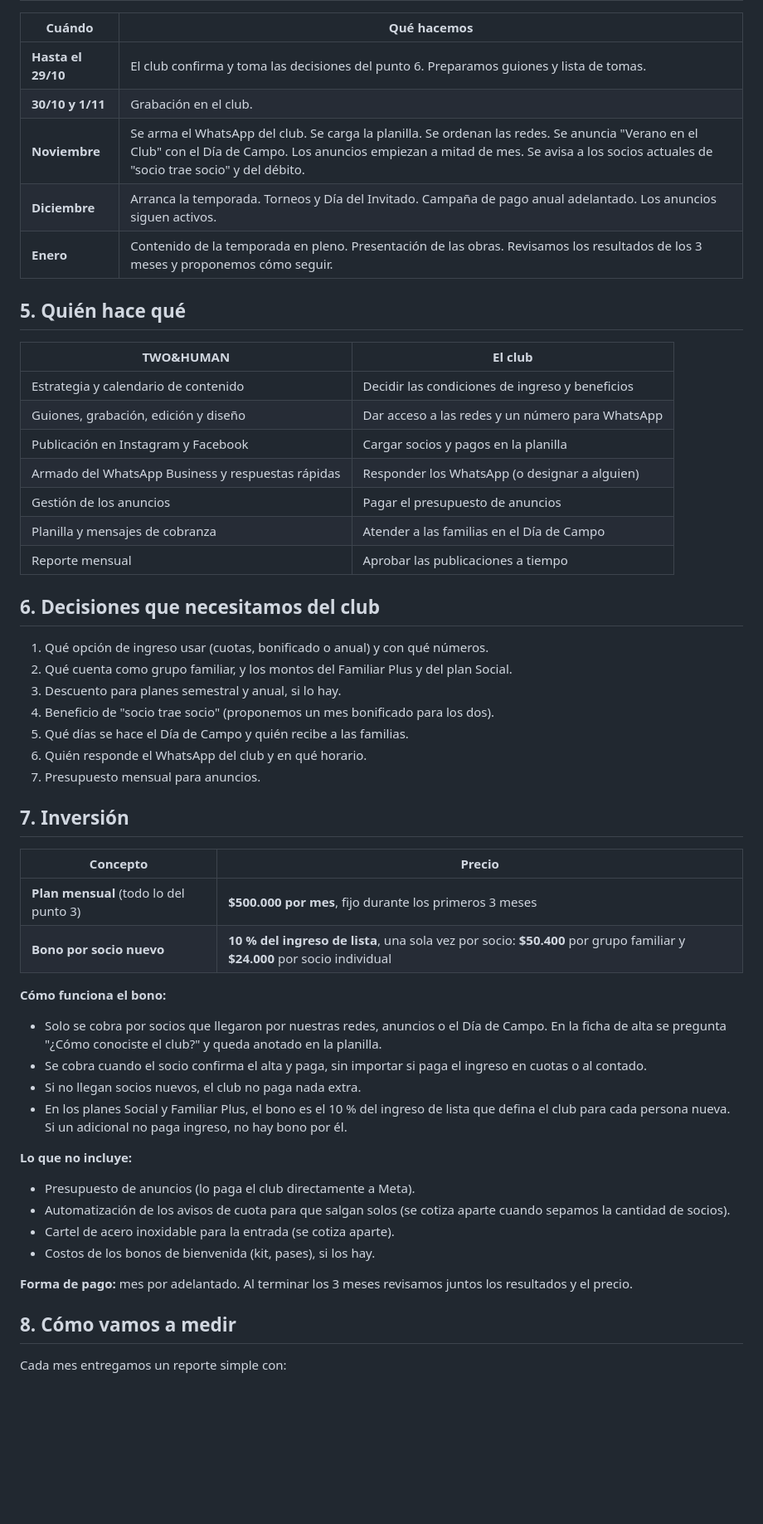
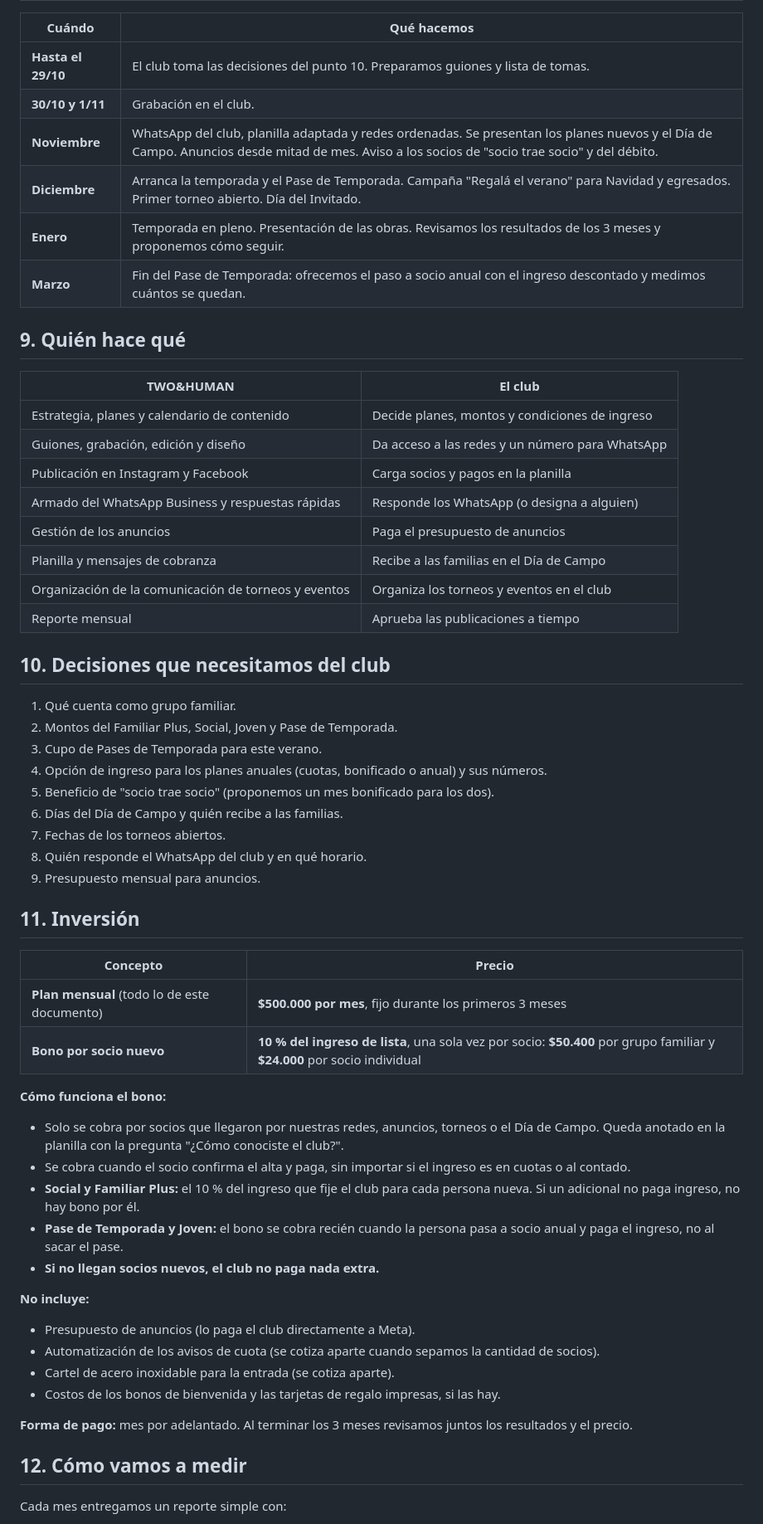
Before and after one commit to JulioE-Briones/LETUDE, a Markdown page: propuestas/plan-club-de-campo-quijano.md, the part around one of its changes. Shown at 83% size. GitHub-like rendering; blank space fills up the shorter version.

Commit message:
Club: plan v2 con planes de entrada, jóvenes y alrededores
Co-Authored-By: Claude Opus 5.5 <noreply@anthropic.com>
Claude-Session: https://claude.ai/code/session_01NQ46XWbLrZtnaoioJPHJtX

```diff
--- a/propuestas/plan-club-de-campo-quijano.md
+++ b/propuestas/plan-club-de-campo-quijano.md
@@ -107,56 +137,63 @@ Al principio los mensajes se mandan a mano desde el WhatsApp del club, guiados p
 
 | Cuándo | Qué hacemos |
 |---|---|
-| **Hasta el 29/10** | El club confirma y toma las decisiones del punto 6. Preparamos guiones y lista de tomas. |
+| **Hasta el 29/10** | El club toma las decisiones del punto 10. Preparamos guiones y lista de tomas. |
 | **30/10 y 1/11** | Grabación en el club. |
-| **Noviembre** | Se arma el WhatsApp del club. Se carga la planilla. Se ordenan las redes. Se anuncia "Verano en el Club" con el Día de Campo. Los anuncios empiezan a mitad de mes. Se avisa a los socios actuales de "socio trae socio" y del débito. |
-| **Diciembre** | Arranca la temporada. Torneos y Día del Invitado. Campaña de pago anual adelantado. Los anuncios siguen activos. |
-| **Enero** | Contenido de la temporada en pleno. Presentación de las obras. Revisamos los resultados de los 3 meses y proponemos cómo seguir. |
+| **Noviembre** | WhatsApp del club, planilla adaptada y redes ordenadas. Se presentan los planes nuevos y el Día de Campo. Anuncios desde mitad de mes. Aviso a los socios de "socio trae socio" y del débito. |
+| **Diciembre** | Arranca la temporada y el Pase de Temporada. Campaña "Regalá el verano" para Navidad y egresados. Primer torneo abierto. Día del Invitado. |
+| **Enero** | Temporada en pleno. Presentación de las obras. Revisamos los resultados de los 3 meses y proponemos cómo seguir. |
+| **Marzo** | Fin del Pase de Temporada: ofrecemos el paso a socio anual con el ingreso descontado y medimos cuántos se quedan. |
 
-## 5. Quién hace qué
+## 9. Quién hace qué
 
 | TWO&HUMAN | El club |
 |---|---|
-| Estrategia y calendario de contenido | Decidir las condiciones de ingreso y beneficios |
-| Guiones, grabación, edición y diseño | Dar acceso a las redes y un número para WhatsApp |
-| Publicación en Instagram y Facebook | Cargar socios y pagos en la planilla |
-| Armado del WhatsApp Business y respuestas rápidas | Responder los WhatsApp (o designar a alguien) |
-| Gestión de los anuncios | Pagar el presupuesto de anuncios |
-| Planilla y mensajes de cobranza | Atender a las familias en el Día de Campo |
-| Reporte mensual | Aprobar las publicaciones a tiempo |
+| Estrategia, planes y calendario de contenido | Decide planes, montos y condiciones de ingreso |
+| Guiones, grabación, edición y diseño | Da acceso a las redes y un número para WhatsApp |
+| Publicación en Instagram y Facebook | Carga socios y pagos en la planilla |
+| Armado del WhatsApp Business y respuestas rápidas | Responde los WhatsApp (o designa a alguien) |
+| Gestión de los anuncios | Paga el presupuesto de anuncios |
+| Planilla y mensajes de cobranza | Recibe a las familias en el Día de Campo |
+| Organización de la comunicación de torneos y eventos | Organiza los torneos y eventos en el club |
+| Reporte mensual | Aprueba las publicaciones a tiempo |
 
-## 6. Decisiones que necesitamos del club
+## 10. Decisiones que necesitamos del club
 
-1. Qué opción de ingreso usar (cuotas, bonificado o anual) y con qué números.
-2. Qué cuenta como grupo familiar, y los montos del Familiar Plus y del plan Social.
-3. Descuento para planes semestral y anual, si lo hay.
-4. Beneficio de "socio trae socio" (proponemos un mes bonificado para los dos).
-5. Qué días se hace el Día de Campo y quién recibe a las familias.
-6. Quién responde el WhatsApp del club y en qué horario.
-7. Presupuesto mensual para anuncios.
+1. Qué cuenta como grupo familiar.
+2. Montos del Familiar Plus, Social, Joven y Pase de Temporada.
+3. Cupo de Pases de Temporada para este verano.
+4. Opción de ingreso para los planes anuales (cuotas, bonificado o anual) y sus números.
+5. Beneficio de "socio trae socio" (proponemos un mes bonificado para los dos).
+6. Días del Día de Campo y quién recibe a las familias.
+7. Fechas de los torneos abiertos.
+8. Quién responde el WhatsApp del club y en qué horario.
+9. Presupuesto mensual para anuncios.
 
-## 7. Inversión
+## 11. Inversión
 
 | Concepto | Precio |
 |---|---|
-| **Plan mensual** (todo lo del punto 3) | **$500.000 por mes**, fijo durante los primeros 3 meses |
+| **Plan mensual** (todo lo de este documento) | **$500.000 por mes**, fijo durante los primeros 3 meses |
 | **Bono por socio nuevo** | **10 % del ingreso de lista**, una sola vez por socio: **$50.400** por grupo familiar y **$24.000** por socio individual |
 
 **Cómo funciona el bono:**
-- Solo se cobra por socios que llegaron por nuestras redes, anuncios o el Día de Campo. En la ficha de alta se pregunta "¿Cómo conociste el club?" y queda anotado en la planilla.
-- Se cobra cuando el socio confirma el alta y paga, sin importar si paga el ingreso en cuotas o al contado.
-- Si no llegan socios nuevos, el club no paga nada extra.
-- En los planes Social y Familiar Plus, el bono es el 10 % del ingreso de lista que defina el club para cada persona nueva. Si un adicional no paga ingreso, no hay bono por él.
 
-**Lo que no incluye:**
+- Solo se cobra por socios que llegaron por nuestras redes, anuncios, torneos o el Día de Campo. Queda anotado en la planilla con la pregunta "¿Cómo conociste el club?".
+- Se cobra cuando el socio confirma el alta y paga, sin importar si el ingreso es en cuotas o al contado.
+- **Social y Familiar Plus:** el 10 % del ingreso que fije el club para cada persona nueva. Si un adicional no paga ingreso, no hay bono por él.
+- **Pase de Temporada y Joven:** el bono se cobra recién cuando la persona pasa a socio anual y paga el ingreso, no al sacar el pase.
+- **Si no llegan socios nuevos, el club no paga nada extra.**
+
+**No incluye:**
+
 - Presupuesto de anuncios (lo paga el club directamente a Meta).
-- Automatización de los avisos de cuota para que salgan solos (se cotiza aparte cuando sepamos la cantidad de socios).
+- Automatización de los avisos de cuota (se cotiza aparte cuando sepamos la cantidad de socios).
 - Cartel de acero inoxidable para la entrada (se cotiza aparte).
-- Costos de los bonos de bienvenida (kit, pases), si los hay.
+- Costos de los bonos de bienvenida y las tarjetas de regalo impresas, si las hay.
 
 **Forma de pago:** mes por adelantado. Al terminar los 3 meses revisamos juntos los resultados y el precio.
 
-## 8. Cómo vamos a medir
+## 12. Cómo vamos a medir
 
 Cada mes entregamos un reporte simple con:
 
```
Also changed, not shown: other parts of propuestas/plan-club-de-campo-quijano.md (+111 -77 lines).
